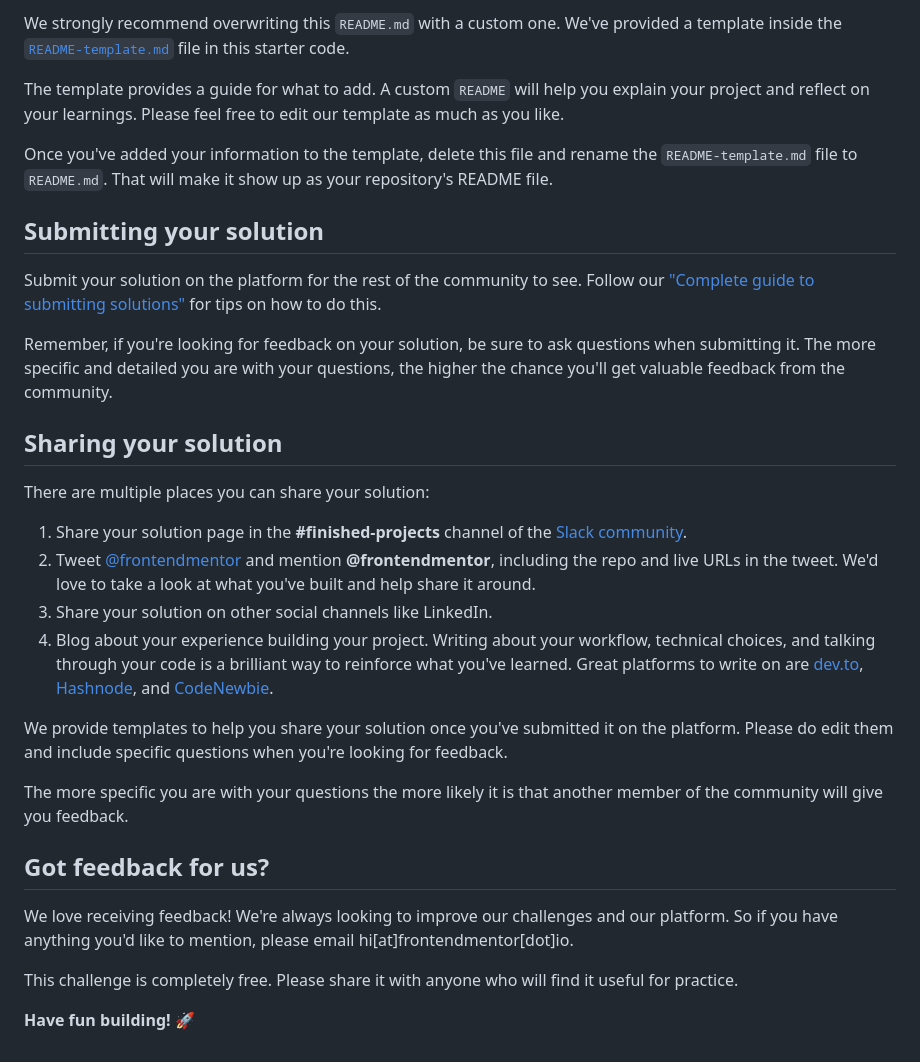
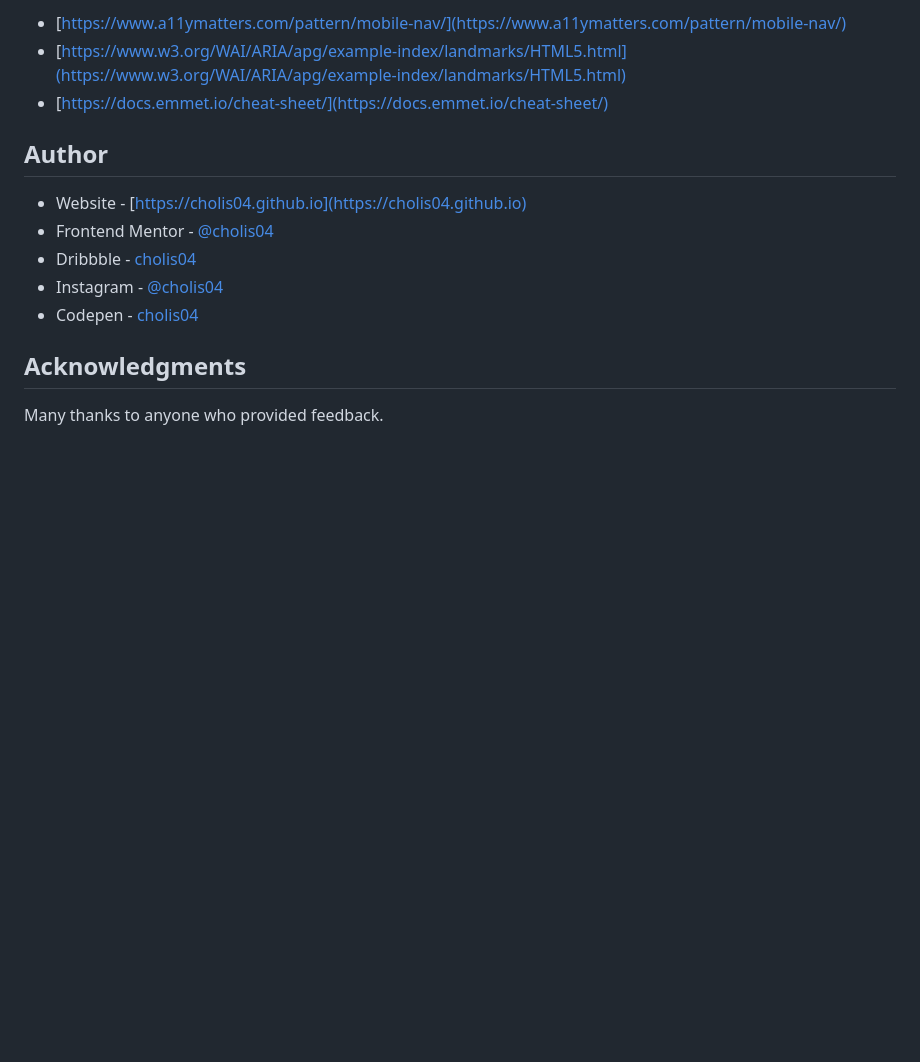
Before and after one commit to cholis04/easybank-landing-page-master, a Markdown page: README.md, the part around the change printed below. Drawn GitHub-style; blank space fills up the shorter version.

```diff
--- a/README.md
+++ b/README.md
@@ -58,33 +67,16 @@ You can host your site using one of these solutions or any of our other trusted
 
-We strongly recommend overwriting this `README.md` with a custom one. We've provided a template inside the [`README-template.md`](./README-template.md) file in this starter code.
+- [https://www.a11ymatters.com/pattern/mobile-nav/](https://www.a11ymatters.com/pattern/mobile-nav/)
+- [https://www.w3.org/WAI/ARIA/apg/example-index/landmarks/HTML5.html](https://www.w3.org/WAI/ARIA/apg/example-index/landmarks/HTML5.html)
+- [https://docs.emmet.io/cheat-sheet/](https://docs.emmet.io/cheat-sheet/)
 
-The template provides a guide for what to add. A custom `README` will help you explain your project and reflect on your learnings. Please feel free to edit our template as much as you like.
+## Author
 
-Once you've added your information to the template, delete this file and rename the `README-template.md` file to `README.md`. That will make it show up as your repository's README file.
+- Website - [https://cholis04.github.io](https://cholis04.github.io)
+- Frontend Mentor - [@cholis04](https://www.frontendmentor.io/profile/cholis04)
+- Dribbble - [cholis04](https://dribbble.com/cholis04)
+- Instagram - [@cholis04](https://instagram.com/cholis04)
+- Codepen - [cholis04](https://codepen.io/cholis04)
 
-## Submitting your solution
+## Acknowledgments
 
-Submit your solution on the platform for the rest of the community to see. Follow our ["Complete guide to submitting solutions"](https://medium.com/frontend-mentor/a-complete-guide-to-submitting-solutions-on-frontend-mentor-ac6384162248) for tips on how to do this.
-
-Remember, if you're looking for feedback on your solution, be sure to ask questions when submitting it. The more specific and detailed you are with your questions, the higher the chance you'll get valuable feedback from the community.
-
-## Sharing your solution
-
-There are multiple places you can share your solution:
-
-1. Share your solution page in the **#finished-projects** channel of the [Slack community](https://www.frontendmentor.io/slack).
-2. Tweet [@frontendmentor](https://twitter.com/frontendmentor) and mention **@frontendmentor**, including the repo and live URLs in the tweet. We'd love to take a look at what you've built and help share it around.
-3. Share your solution on other social channels like LinkedIn.
-4. Blog about your experience building your project. Writing about your workflow, technical choices, and talking through your code is a brilliant way to reinforce what you've learned. Great platforms to write on are [dev.to](https://dev.to/), [Hashnode](https://hashnode.com/), and [CodeNewbie](https://community.codenewbie.org/).
-
-We provide templates to help you share your solution once you've submitted it on the platform. Please do edit them and include specific questions when you're looking for feedback.
-
-The more specific you are with your questions the more likely it is that another member of the community will give you feedback.
-
-## Got feedback for us?
-
-We love receiving feedback! We're always looking to improve our challenges and our platform. So if you have anything you'd like to mention, please email hi[at]frontendmentor[dot]io.
-
-This challenge is completely free. Please share it with anyone who will find it useful for practice.
-
-**Have fun building!** 🚀
+Many thanks to anyone who provided feedback.
```
Also changed, not shown: other parts of README.md (+42 -33 lines), screenshots/Screenshot-aside-footer.png (added), screenshots/Screenshot-intro.png (added), screenshots/Screenshot-mobile-footer.png (added), screenshots/Screenshot-mobile-open-menu.png (added), screenshots/Screenshot-tablet-feature.png (added).
